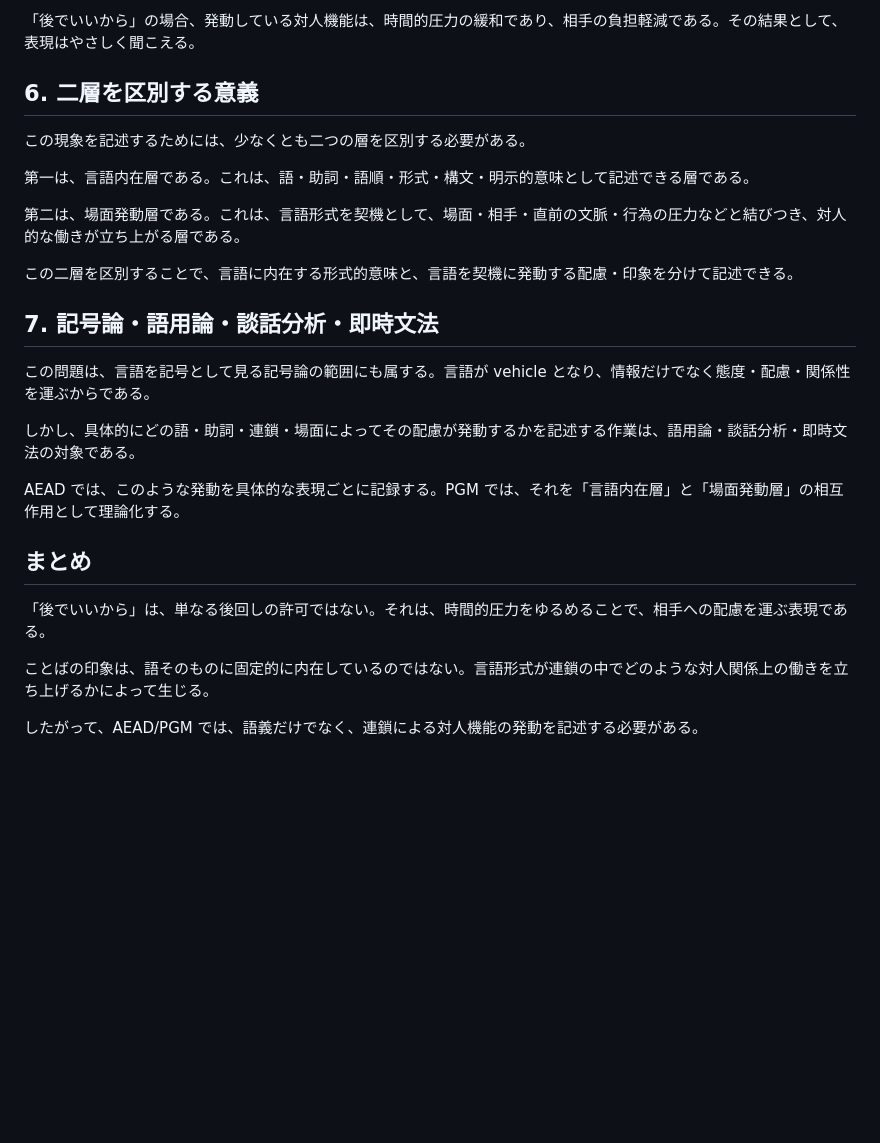
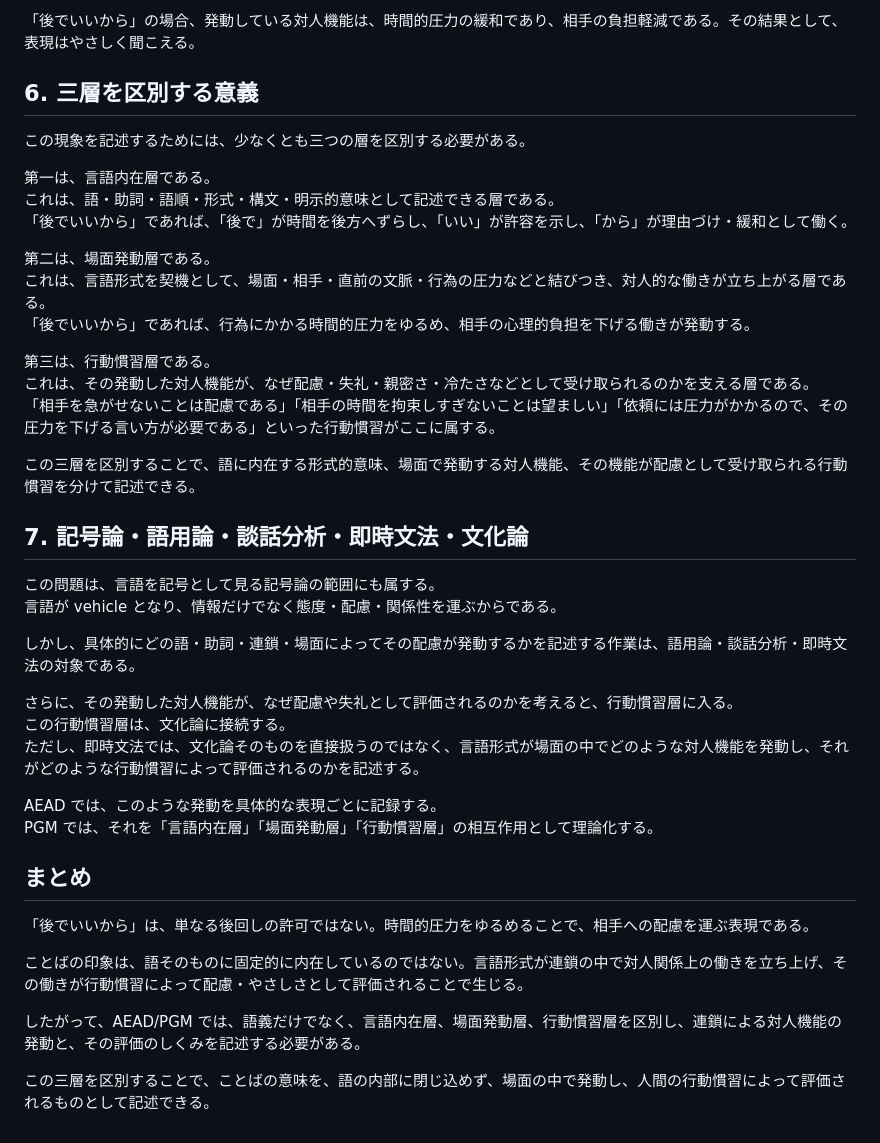
Before and after one commit to yamagen/aeadj, a Markdown page: notes/20260610-aead-language-as-vehicle-ja.md, the part around the change. Rendered like a GitHub page; blank space fills up the shorter version.

Commit message:
notes/20260610-aead-language-as-vehicle-ja.md revised.

```diff
--- a/notes/20260610-aead-language-as-vehicle-ja.md
+++ b/notes/20260610-aead-language-as-vehicle-ja.md
@@ -53,28 +53,44 @@ Dropbox/pub/aeadj/github/aeadj/notes/20260610-aead-language-as-vehicle-ja.md
 
 「後でいいから」の場合、発動している対人機能は、時間的圧力の緩和であり、相手の負担軽減である。その結果として、表現はやさしく聞こえる。
 
-## 6. 二層を区別する意義
+## 6. 三層を区別する意義
 
-この現象を記述するためには、少なくとも二つの層を区別する必要がある。
+この現象を記述するためには、少なくとも三つの層を区別する必要がある。
 
-第一は、言語内在層である。これは、語・助詞・語順・形式・構文・明示的意味として記述できる層である。
+第一は、言語内在層である。
+これは、語・助詞・語順・形式・構文・明示的意味として記述できる層である。
+「後でいいから」であれば、「後で」が時間を後方へずらし、「いい」が許容を示し、「から」が理由づけ・緩和として働く。
 
-第二は、場面発動層である。これは、言語形式を契機として、場面・相手・直前の文脈・行為の圧力などと結びつき、対人的な働きが立ち上がる層である。
+第二は、場面発動層である。
+これは、言語形式を契機として、場面・相手・直前の文脈・行為の圧力などと結びつき、対人的な働きが立ち上がる層である。
+「後でいいから」であれば、行為にかかる時間的圧力をゆるめ、相手の心理的負担を下げる働きが発動する。
 
-この二層を区別することで、言語に内在する形式的意味と、言語を契機に発動する配慮・印象を分けて記述できる。
+第三は、行動慣習層である。
+これは、その発動した対人機能が、なぜ配慮・失礼・親密さ・冷たさなどとして受け取られるのかを支える層である。
+「相手を急がせないことは配慮である」「相手の時間を拘束しすぎないことは望ましい」「依頼には圧力がかかるので、その圧力を下げる言い方が必要である」といった行動慣習がここに属する。
 
-## 7. 記号論・語用論・談話分析・即時文法
+この三層を区別することで、語に内在する形式的意味、場面で発動する対人機能、その機能が配慮として受け取られる行動慣習を分けて記述できる。
 
-この問題は、言語を記号として見る記号論の範囲にも属する。言語が vehicle となり、情報だけでなく態度・配慮・関係性を運ぶからである。
+## 7. 記号論・語用論・談話分析・即時文法・文化論
+
+この問題は、言語を記号として見る記号論の範囲にも属する。
+言語が vehicle となり、情報だけでなく態度・配慮・関係性を運ぶからである。
 
 しかし、具体的にどの語・助詞・連鎖・場面によってその配慮が発動するかを記述する作業は、語用論・談話分析・即時文法の対象である。
 
-AEAD では、このような発動を具体的な表現ごとに記録する。PGM では、それを「言語内在層」と「場面発動層」の相互作用として理論化する。
+さらに、その発動した対人機能が、なぜ配慮や失礼として評価されるのかを考えると、行動慣習層に入る。
+この行動慣習層は、文化論に接続する。
+ただし、即時文法では、文化論そのものを直接扱うのではなく、言語形式が場面の中でどのような対人機能を発動し、それがどのような行動慣習によって評価されるのかを記述する。
+
+AEAD では、このような発動を具体的な表現ごとに記録する。
+PGM では、それを「言語内在層」「場面発動層」「行動慣習層」の相互作用として理論化する。
 
 ## まとめ
 
-「後でいいから」は、単なる後回しの許可ではない。それは、時間的圧力をゆるめることで、相手への配慮を運ぶ表現である。
+「後でいいから」は、単なる後回しの許可ではない。時間的圧力をゆるめることで、相手への配慮を運ぶ表現である。
 
-ことばの印象は、語そのものに固定的に内在しているのではない。言語形式が連鎖の中でどのような対人関係上の働きを立ち上げるかによって生じる。
+ことばの印象は、語そのものに固定的に内在しているのではない。言語形式が連鎖の中で対人関係上の働きを立ち上げ、その働きが行動慣習によって配慮・やさしさとして評価されることで生じる。
 
-したがって、AEAD/PGM では、語義だけでなく、連鎖による対人機能の発動を記述する必要がある。
+したがって、AEAD/PGM では、語義だけでなく、言語内在層、場面発動層、行動慣習層を区別し、連鎖による対人機能の発動と、その評価のしくみを記述する必要がある。
+
+この三層を区別することで、ことばの意味を、語の内部に閉じ込めず、場面の中で発動し、人間の行動慣習によって評価されるものとして記述できる。
```
